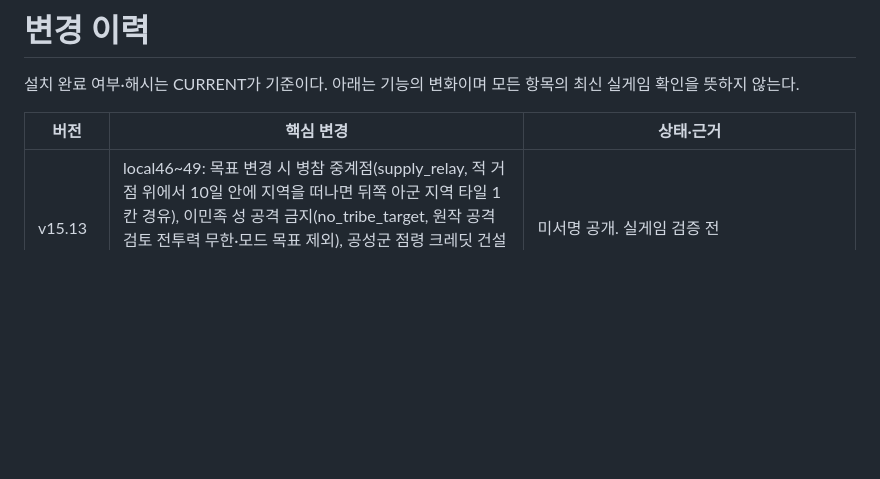
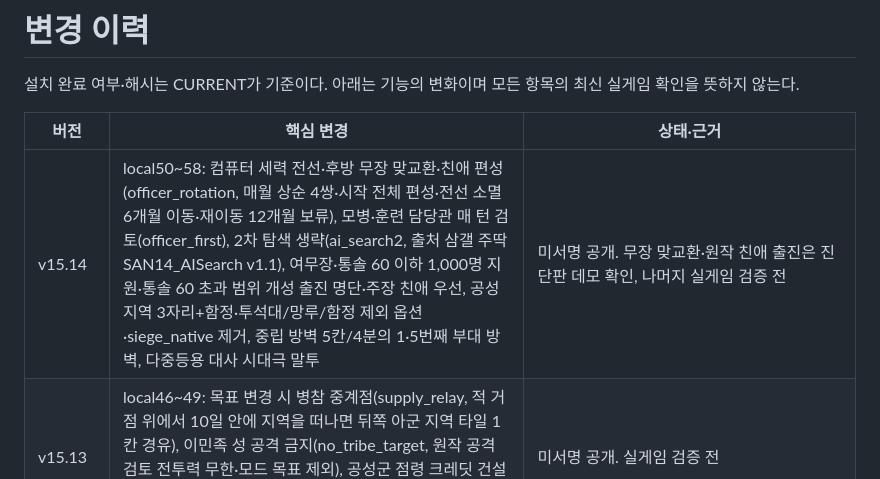
Before and after one commit to t3ferii/san14ce-ai-mod, a Markdown page: docs/CHANGES_ALL.md, the part around the change. Drawn GitHub-style; blank space fills up the shorter version.

```diff
--- a/docs/CHANGES_ALL.md
+++ b/docs/CHANGES_ALL.md
@@ -4,6 +4,7 @@
 
 | 버전 | 핵심 변경 | 상태·근거 |
 |---|---|---|
+| v15.14 | local50~58: 컴퓨터 세력 전선·후방 무장 맞교환·친애 편성(officer_rotation, 매월 상순 4쌍·시작 전체 편성·전선 소멸 6개월 이동·재이동 12개월 보류), 모병·훈련 담당관 매 턴 검토(officer_first), 2차 탐색 생략(ai_search2, 출처 삼갤 주딱 SAN14_AISearch v1.1), 여무장·통솔 60 이하 1,000명 지원·통솔 60 초과 범위 개성 출진 명단·주장 친애 우선, 공성 지역 3자리+함정·투석대/망루/함정 제외 옵션·siege_native 제거, 중립 방벽 5칸/4분의 1·5번째 부대 방벽, 다중등용 대사 시대극 말투 | 미서명 공개. 무장 맞교환·원작 친애 출진은 진단판 데모 확인, 나머지 실게임 검증 전 |
 | v15.13 | local46~49: 목표 변경 시 병참 중계점(supply_relay, 적 거점 위에서 10일 안에 지역을 떠나면 뒤쪽 아군 지역 타일 1칸 경유), 이민족 성 공격 금지(no_tribe_target, 원작 공격 검토 전투력 무한·모드 목표 제외), 공성군 점령 크레딧 건설(목표 성 고리+4칸 지역 점령 → try_build 1개, 원작 단계는 미완공 완공만) | 미서명 공개. 실게임 검증 전 |
 | v15.12 | local39~45: 미완성 공성 시설을 원작 공성 단계(건설 자리 지정→원작 720E0 합류)로 완공, 함정 1개를 상위 반복보다 먼저, 첫 공성 건설은 모드 자리 확정까지 대기, 원작 병참 단절 노드를 모드 우선순위보다 먼저(긴급 임무 제외), 중립 방벽 돌파 = 지형 이동비 비교·경유지 지워져도 유지·다음 방벽 즉시 판단, 지력 80 요격 6칸 | 미서명 공개. 최종판 장기 실게임 검증 전 |
 | v15.11 | local30~38: 공성 진행을 원작에 맡기기(연속 건설·투석대/요새/군악대/망루 우선·진은 요새 불가 시·플레이어 성 옆 투석대 금지), 사기 회복 85 이하만, 중립 방벽 돌파 = 방벽 없는 최단거리 비교, 명품 세력창고 표시·군주 슬롯당 1개·외교 창고품만·플레이어 세력 자동분배 제외, 진행배속 전투 모듈 공존, 군사보고 원작 초상화 재시도. | 미서명 공개. local38 장기 실게임 검증 전. |
```
Also changed, not shown: README.md (+5 -2 lines), docs/RELEASE_NOTES.md (+28 -0 lines).
